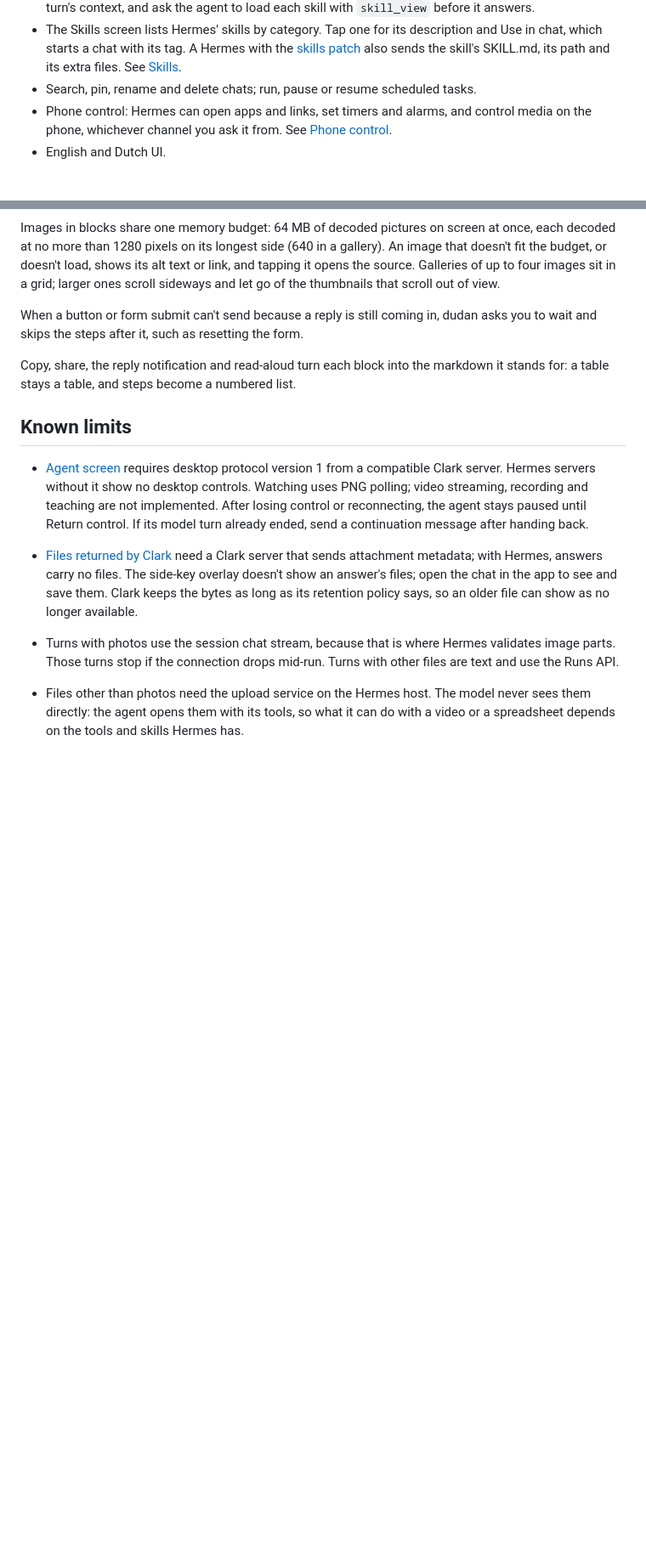
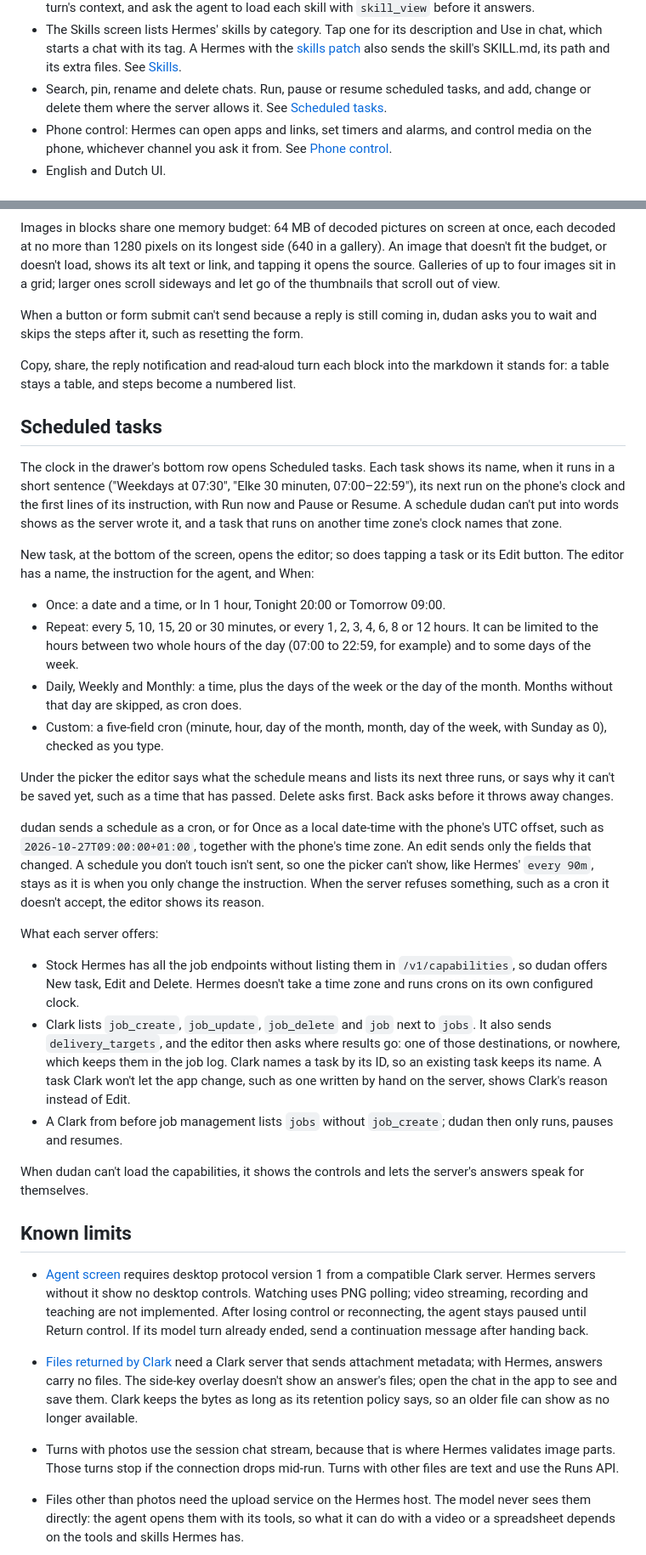
Before and after one commit to MajesteitBart/dudan, a Markdown page: docs/reference.md, 2 parts joined by grey strips. Shown at 85% size. Drawn GitHub-style; blank space fills up the shorter version.

Commit message:
docs: describe adding, changing and deleting scheduled tasks
docs/reference.md gets a Scheduled tasks section: what the list shows,
the editor's When choices, what goes over the wire, and what stock
Hermes, Clark and an older Clark each offer. Known limits notes that the
preview uses the phone's clock while Hermes runs crons on its own. The
README's feature list mentions the picker.

Co-Authored-By: Claude Opus 5.5 <noreply@anthropic.com>

```diff
--- a/docs/reference.md
+++ b/docs/reference.md
@@ -23,7 +23,7 @@
 - Rich replies: when a table, chart, steps, choices or a short form help, the agent adds an [OpenUI](https://www.openui.com) block to its answer, and dudan draws it as native UI in the chat. Buttons, follow-up suggestions and form submits send your next message. See [Rich replies](#rich-replies).
 - Skills: type `$` in a message and the prompt bar lists Hermes' skills with their descriptions, narrowing as you type. A picked skill goes in as a tag such as `$github-pr-workflow`, in the accent color, and stays colored in the sent message. Tags that match no skill, such as `$5`, stay plain text. The attach menu's Skill entry starts a tag, and the side-key overlay has the same list. The message goes to Hermes as typed. The tagged skills go along in that turn's instructions, after the rich reply rules and the turn's context, and ask the agent to load each skill with `skill_view` before it answers.
 - The Skills screen lists Hermes' skills by category. Tap one for its description and Use in chat, which starts a chat with its tag. A Hermes with the [skills patch](../tools/hermes-patches/README.md) also sends the skill's SKILL.md, its path and its extra files. See [Skills](setup.md#skills).
-- Search, pin, rename and delete chats; run, pause or resume scheduled tasks.
+- Search, pin, rename and delete chats. Run, pause or resume scheduled tasks, and add, change or delete them where the server allows it. See [Scheduled tasks](#scheduled-tasks).
 - Phone control: Hermes can open apps and links, set timers and alarms, and control media on the phone, whichever channel you ask it from. See [Phone control](setup.md#phone-control).
 - English and Dutch UI.
 
@@ -50,6 +50,29 @@ When a button or form submit can't send because a reply is still coming in, duda
 
 Copy, share, the reply notification and read-aloud turn each block into the markdown it stands for: a table stays a table, and steps become a numbered list.
 
+## Scheduled tasks
+
+The clock in the drawer's bottom row opens Scheduled tasks. Each task shows its name, when it runs in a short sentence ("Weekdays at 07:30", "Elke 30 minuten, 07:00–22:59"), its next run on the phone's clock and the first lines of its instruction, with Run now and Pause or Resume. A schedule dudan can't put into words shows as the server wrote it, and a task that runs on another time zone's clock names that zone.
+
+New task, at the bottom of the screen, opens the editor; so does tapping a task or its Edit button. The editor has a name, the instruction for the agent, and When:
+
+- Once: a date and a time, or In 1 hour, Tonight 20:00 or Tomorrow 09:00.
+- Repeat: every 5, 10, 15, 20 or 30 minutes, or every 1, 2, 3, 4, 6, 8 or 12 hours. It can be limited to the hours between two whole hours of the day (07:00 to 22:59, for example) and to some days of the week.
+- Daily, Weekly and Monthly: a time, plus the days of the week or the day of the month. Months without that day are skipped, as cron does.
+- Custom: a five-field cron (minute, hour, day of the month, month, day of the week, with Sunday as 0), checked as you type.
+
+Under the picker the editor says what the schedule means and lists its next three runs, or says why it can't be saved yet, such as a time that has passed. Delete asks first. Back asks before it throws away changes.
+
+dudan sends a schedule as a cron, or for Once as a local date-time with the phone's UTC offset, such as `2026-10-27T09:00:00+01:00`, together with the phone's time zone. An edit sends only the fields that changed. A schedule you don't touch isn't sent, so one the picker can't show, like Hermes' `every 90m`, stays as it is when you only change the instruction. When the server refuses something, such as a cron it doesn't accept, the editor shows its reason.
+
+What each server offers:
+
+- Stock Hermes has all the job endpoints without listing them in `/v1/capabilities`, so dudan offers New task, Edit and Delete. Hermes doesn't take a time zone and runs crons on its own configured clock.
+- Clark lists `job_create`, `job_update`, `job_delete` and `job` next to `jobs`. It also sends `delivery_targets`, and the editor then asks where results go: one of those destinations, or nowhere, which keeps them in the job log. Clark names a task by its ID, so an existing task keeps its name. A task Clark won't let the app change, such as one written by hand on the server, shows Clark's reason instead of Edit.
+- A Clark from before job management lists `jobs` without `job_create`; dudan then only runs, pauses and resumes.
+
+When dudan can't load the capabilities, it shows the controls and lets the server's answers speak for themselves.
+
 ## Known limits
 
 - [Agent screen](agent-screen.md) requires desktop protocol version 1 from a compatible Clark server. Hermes servers without it show no desktop controls. Watching uses PNG polling; video streaming, recording and teaching are not implemented. After losing control or reconnecting, the agent stays paused until Return control. If its model turn already ended, send a continuation message after handing back.
```
Also changed, not shown: other parts of docs/reference.md (+1 -0 lines), README.md (+1 -1 lines).
